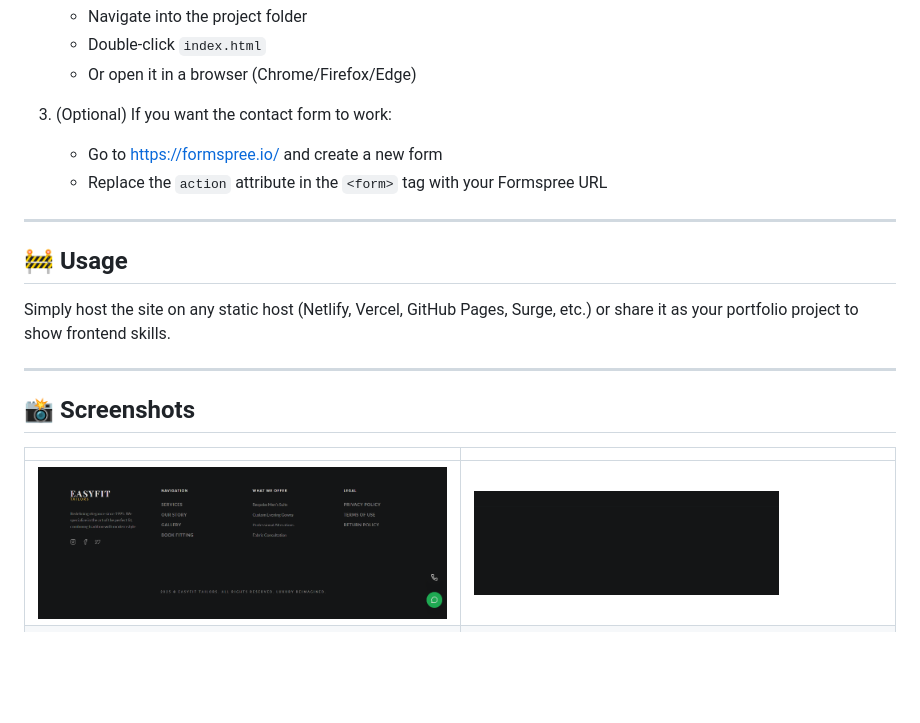
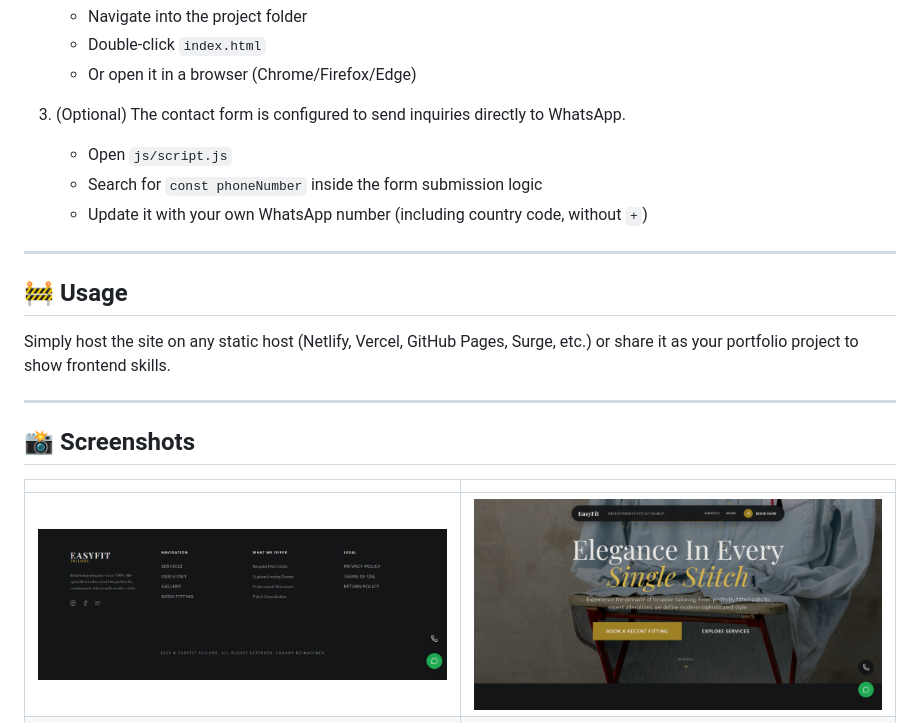
Before and after one commit to Prasann62/shop, a Markdown page: README.md, the part around the change. Drawn GitHub-style; pictures changed too: assets/screenshots/screenshot2.png; blank space fills up the shorter version.

Commit message:
Update README WhatsApp info and update screenshot

```diff
--- a/README.md
+++ b/README.md
@@ -50,10 +50,11 @@ The project uses the following technologies:
    - Double-click `index.html`
    - Or open it in a browser (Chrome/Firefox/Edge)
 
-3. (Optional) If you want the contact form to work:
+3. (Optional) The contact form is configured to send inquiries directly to WhatsApp.
 
-   - Go to https://formspree.io/ and create a new form
-   - Replace the `action` attribute in the `<form>` tag with your Formspree URL
+   - Open `js/script.js`
+   - Search for `const phoneNumber` inside the form submission logic
+   - Update it with your own WhatsApp number (including country code, without `+`)
 
 ---
 
```
